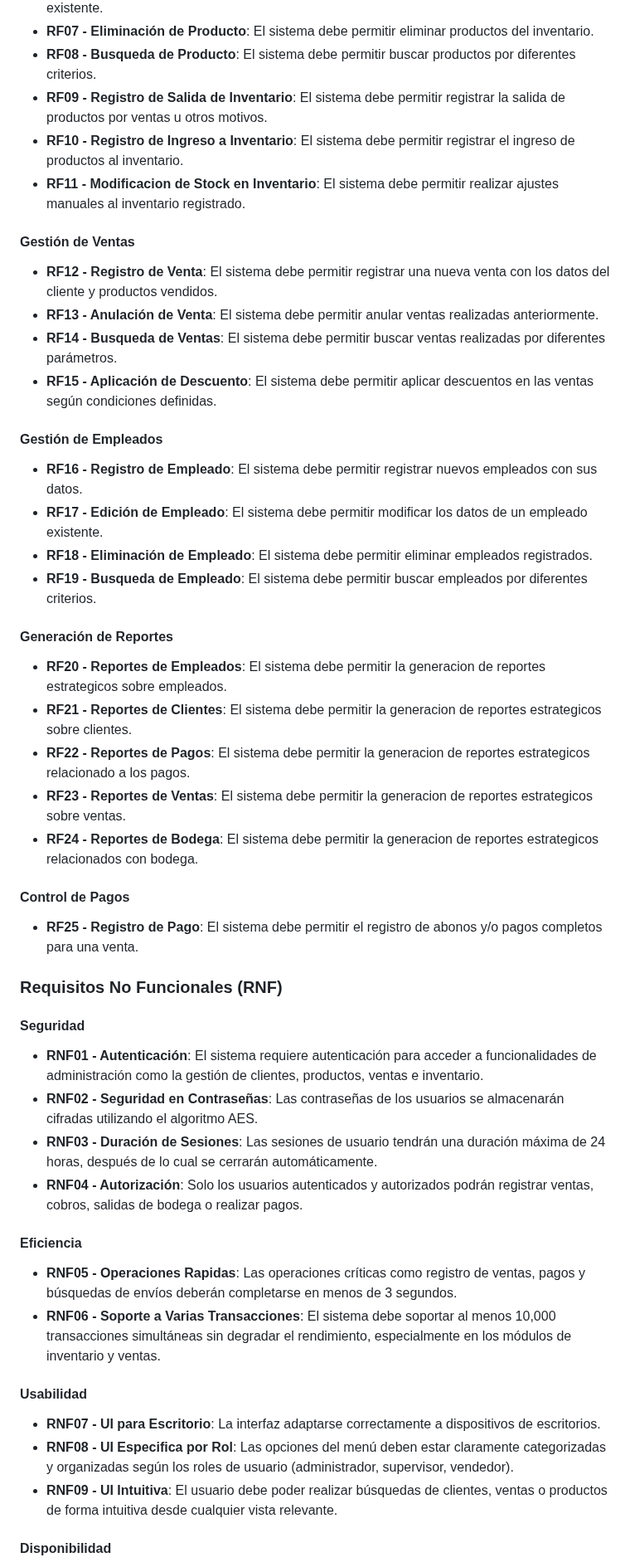
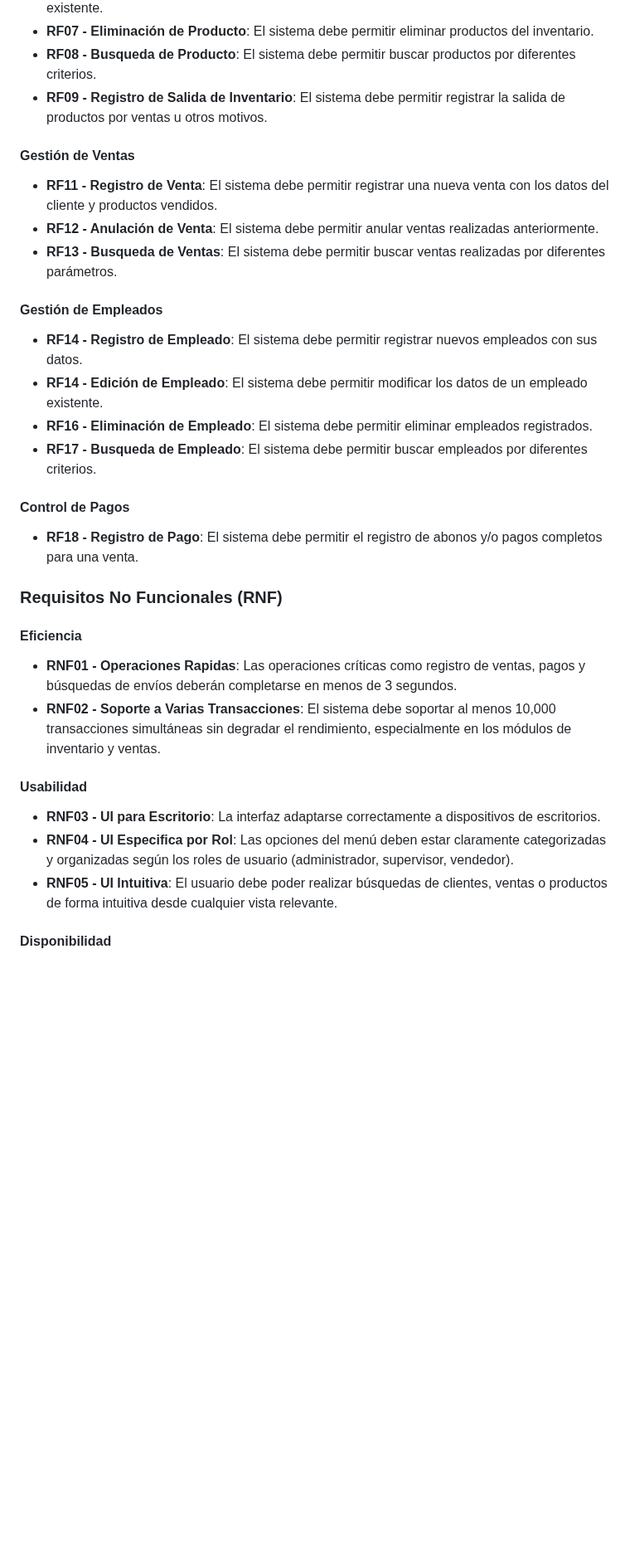
Before and after one commit to LuisCif-20/AYD2_V1S2025_PROYECTO_G9, a Markdown page: docs/README.md, the part around one of its changes. Shown at 83% size. Drawn GitHub-style; blank space fills up the shorter version.

```diff
--- a/docs/README.md
+++ b/docs/README.md
@@ -427,46 +403,30 @@ IMPORCOMGUA es una empresa guatemalteca dedicada al comercio de importaciones, e
 * **RF07 - Eliminación de Producto**: El sistema debe permitir eliminar productos del inventario.
 * **RF08 - Busqueda de Producto**: El sistema debe permitir buscar productos por diferentes criterios.
 * **RF09 - Registro de Salida de Inventario**: El sistema debe permitir registrar la salida de productos por ventas u otros motivos.
-* **RF10 - Registro de Ingreso a Inventario**: El sistema debe permitir registrar el ingreso de productos al inventario.
-* **RF11 - Modificacion de Stock en Inventario**: El sistema debe permitir realizar ajustes manuales al inventario registrado.
 
 #### Gestión de Ventas
-* **RF12 - Registro de Venta**: El sistema debe permitir registrar una nueva venta con los datos del cliente y productos vendidos.
-* **RF13 - Anulación de Venta**: El sistema debe permitir anular ventas realizadas anteriormente.
-* **RF14 - Busqueda de Ventas**: El sistema debe permitir buscar ventas realizadas por diferentes parámetros.
-* **RF15 - Aplicación de Descuento**: El sistema debe permitir aplicar descuentos en las ventas según condiciones definidas.
+* **RF11 - Registro de Venta**: El sistema debe permitir registrar una nueva venta con los datos del cliente y productos vendidos.
+* **RF12 - Anulación de Venta**: El sistema debe permitir anular ventas realizadas anteriormente.
+* **RF13 - Busqueda de Ventas**: El sistema debe permitir buscar ventas realizadas por diferentes parámetros.
 
 #### Gestión de Empleados
-* **RF16 - Registro de Empleado**: El sistema debe permitir registrar nuevos empleados con sus datos.
-* **RF17 - Edición de Empleado**: El sistema debe permitir modificar los datos de un empleado existente.
-* **RF18 - Eliminación de Empleado**: El sistema debe permitir eliminar empleados registrados.
-* **RF19 - Busqueda de Empleado**: El sistema debe permitir buscar empleados por diferentes criterios.
-
-#### Generación de Reportes
-* **RF20 - Reportes de Empleados**: El sistema debe permitir la generacion de reportes estrategicos sobre empleados.
-* **RF21 - Reportes de Clientes**: El sistema debe permitir la generacion de reportes estrategicos sobre clientes.
-* **RF22 - Reportes de Pagos**: El sistema debe permitir la generacion de reportes estrategicos relacionado a los pagos.
-* **RF23 - Reportes de Ventas**: El sistema debe permitir la generacion de reportes estrategicos sobre ventas.
-* **RF24 - Reportes de Bodega**: El sistema debe permitir la generacion de reportes estrategicos relacionados con bodega.
+* **RF14 - Registro de Empleado**: El sistema debe permitir registrar nuevos empleados con sus datos.
+* **RF14 - Edición de Empleado**: El sistema debe permitir modificar los datos de un empleado existente.
+* **RF16 - Eliminación de Empleado**: El sistema debe permitir eliminar empleados registrados.
+* **RF17 - Busqueda de Empleado**: El sistema debe permitir buscar empleados por diferentes criterios.
 
 #### Control de Pagos
-* **RF25 - Registro de Pago**: El sistema debe permitir el registro de abonos y/o pagos completos para una venta.
+* **RF18 - Registro de Pago**: El sistema debe permitir el registro de abonos y/o pagos completos para una venta.
 
 ### Requisitos No Funcionales (RNF)
 
-#### Seguridad
-- **RNF01 - Autenticación**: El sistema requiere autenticación para acceder a funcionalidades de administración como la gestión de clientes, productos, ventas e inventario.
-- **RNF02 - Seguridad en Contraseñas**: Las contraseñas de los usuarios se almacenarán cifradas utilizando el algoritmo AES.
-- **RNF03 - Duración de Sesiones**: Las sesiones de usuario tendrán una duración máxima de 24 horas, después de lo cual se cerrarán automáticamente.
-- **RNF04 - Autorización**: Solo los usuarios autenticados y autorizados podrán registrar ventas, cobros, salidas de bodega o realizar pagos.
-
 #### Eficiencia
-- **RNF05 - Operaciones Rapidas**: Las operaciones críticas como registro de ventas, pagos y búsquedas de envíos deberán completarse en menos de 3 segundos.
-- **RNF06 - Soporte a Varias Transacciones**: El sistema debe soportar al menos 10,000 transacciones simultáneas sin degradar el rendimiento, especialmente en los módulos de inventario y ventas.
+- **RNF01 - Operaciones Rapidas**: Las operaciones críticas como registro de ventas, pagos y búsquedas de envíos deberán completarse en menos de 3 segundos.
+- **RNF02 - Soporte a Varias Transacciones**: El sistema debe soportar al menos 10,000 transacciones simultáneas sin degradar el rendimiento, especialmente en los módulos de inventario y ventas.
 
 #### Usabilidad
-- **RNF07 - UI para Escritorio**: La interfaz adaptarse correctamente a dispositivos de escritorios.
-- **RNF08 - UI Especifica por Rol**: Las opciones del menú deben estar claramente categorizadas y organizadas según los roles de usuario (administrador, supervisor, vendedor).
-- **RNF09 - UI Intuitiva**: El usuario debe poder realizar búsquedas de clientes, ventas o productos de forma intuitiva desde cualquier vista relevante.
+- **RNF03 - UI para Escritorio**: La interfaz adaptarse correctamente a dispositivos de escritorios.
+- **RNF04 - UI Especifica por Rol**: Las opciones del menú deben estar claramente categorizadas y organizadas según los roles de usuario (administrador, supervisor, vendedor).
+- **RNF05 - UI Intuitiva**: El usuario debe poder realizar búsquedas de clientes, ventas o productos de forma intuitiva desde cualquier vista relevante.
 
 #### Disponibilidad
```
Also changed, not shown: other parts of docs/README.md (+30 -47 lines).
